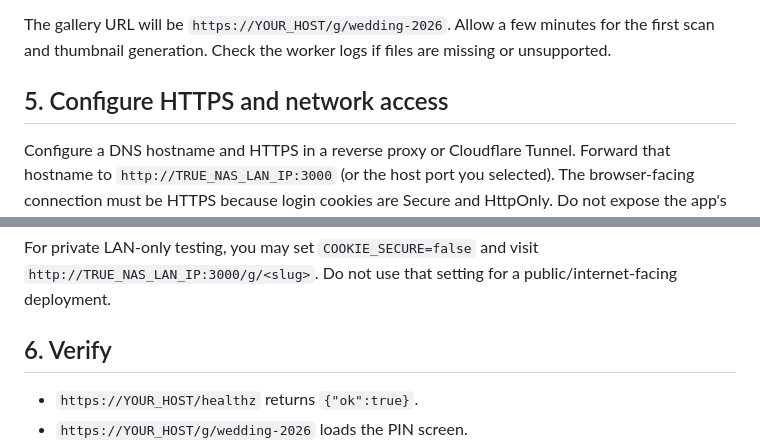
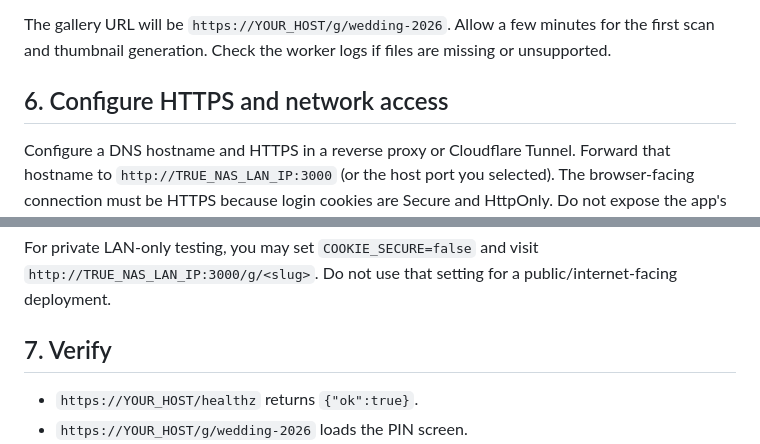
Before and after one commit to Alex1612356356/fdmedia-gallery, a Markdown page: README.md, 2 parts joined by grey strips. GitHub-like rendering.

```diff
--- a/README.md
+++ b/README.md
@@ -238,7 +291,7 @@ The gallery URL will be `https://YOUR_HOST/g/wedding-2026`. Allow a few minutes
 for the first scan and thumbnail generation. Check the worker logs if files are
 missing or unsupported.
 
-## 5. Configure HTTPS and network access
+## 6. Configure HTTPS and network access
 
 Configure a DNS hostname and HTTPS in a reverse proxy or Cloudflare Tunnel.
 Forward that hostname to `http://TRUE_NAS_LAN_IP:3000` (or the host port you
@@ -257,7 +310,7 @@ For private LAN-only testing, you may set `COOKIE_SECURE=false` and visit
 `http://TRUE_NAS_LAN_IP:3000/g/<slug>`. Do not use that setting for a
 public/internet-facing deployment.
 
-## 6. Verify
+## 7. Verify
 
 - `https://YOUR_HOST/healthz` returns `{"ok":true}`.
 - `https://YOUR_HOST/g/wedding-2026` loads the PIN screen.
```
Also changed, not shown: other parts of README.md (+117 -64 lines).
